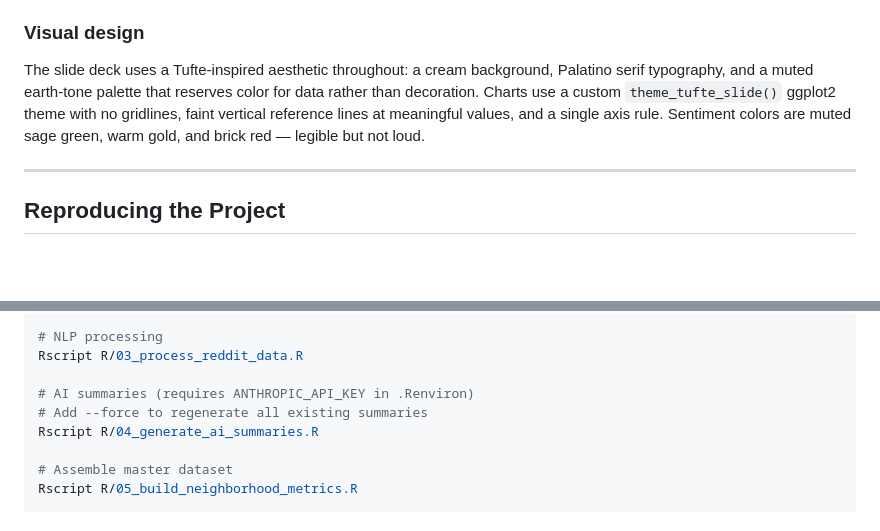
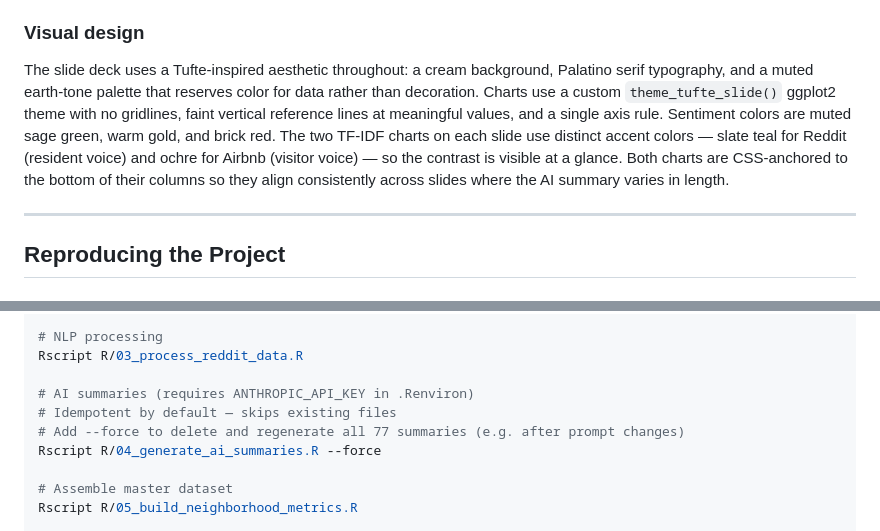
Before and after one commit to joshuarbruce/chicago-neighborhoods, a Markdown page: README.md, 2 parts joined by grey strips. GitHub-like rendering; blank space fills up the shorter version.

Commit message:
Update README: visual design details and --force flag clarification
Add TF-IDF dual color coding and CSS bottom-anchoring to visual design
section. Clarify --force flag behavior in pipeline reproduction steps.

Co-Authored-By: Claude Sonnet 4.6 <noreply@anthropic.com>

```diff
--- a/README.md
+++ b/README.md
@@ -52,7 +52,7 @@ Each neighborhood's slide leads with a 3–4 sentence summary generated by `clau
 
 ### Visual design
 
-The slide deck uses a Tufte-inspired aesthetic throughout: a cream background, Palatino serif typography, and a muted earth-tone palette that reserves color for data rather than decoration. Charts use a custom `theme_tufte_slide()` ggplot2 theme with no gridlines, faint vertical reference lines at meaningful values, and a single axis rule. Sentiment colors are muted sage green, warm gold, and brick red — legible but not loud.
+The slide deck uses a Tufte-inspired aesthetic throughout: a cream background, Palatino serif typography, and a muted earth-tone palette that reserves color for data rather than decoration. Charts use a custom `theme_tufte_slide()` ggplot2 theme with no gridlines, faint vertical reference lines at meaningful values, and a single axis rule. Sentiment colors are muted sage green, warm gold, and brick red. The two TF-IDF charts on each slide use distinct accent colors — slate teal for Reddit (resident voice) and ochre for Airbnb (visitor voice) — so the contrast is visible at a glance. Both charts are CSS-anchored to the bottom of their columns so they align consistently across slides where the AI summary varies in length.
 
 ---
 
@@ -106,8 +106,9 @@ python3 python/fetch_reddit.py
 Rscript R/03_process_reddit_data.R
 
 # AI summaries (requires ANTHROPIC_API_KEY in .Renviron)
-# Add --force to regenerate all existing summaries
-Rscript R/04_generate_ai_summaries.R
+# Idempotent by default — skips existing files
+# Add --force to delete and regenerate all 77 summaries (e.g. after prompt changes)
+Rscript R/04_generate_ai_summaries.R --force
 
 # Assemble master dataset
 Rscript R/05_build_neighborhood_metrics.R
```
